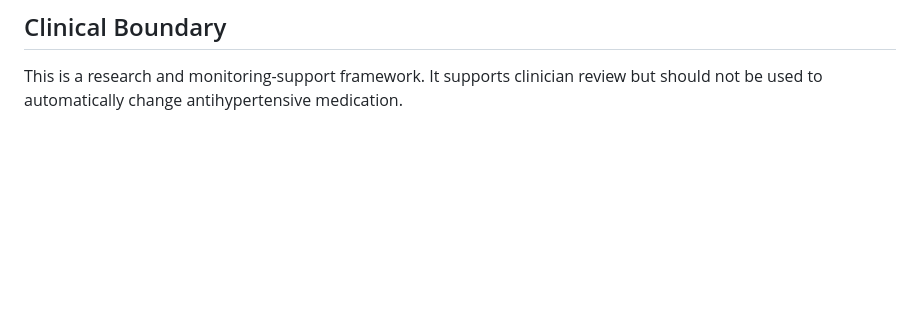
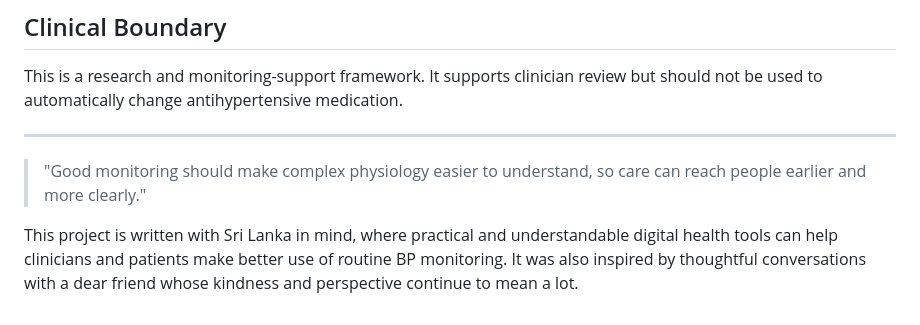
Before and after one commit to maninka123/personalised-bp-monitoring, a Markdown page: README.md, the part around the change. Drawn GitHub-style; blank space fills up the shorter version.

Commit message:
Add README closing acknowledgement

```diff
--- a/README.md
+++ b/README.md
@@ -309,3 +309,9 @@ python -m unittest -v
 ## Clinical Boundary
 
 This is a research and monitoring-support framework. It supports clinician review but should not be used to automatically change antihypertensive medication.
+
+---
+
+> "Good monitoring should make complex physiology easier to understand, so care can reach people earlier and more clearly."
+
+This project is written with Sri Lanka in mind, where practical and understandable digital health tools can help clinicians and patients make better use of routine BP monitoring. It was also inspired by thoughtful conversations with a dear friend whose kindness and perspective continue to mean a lot.
```
